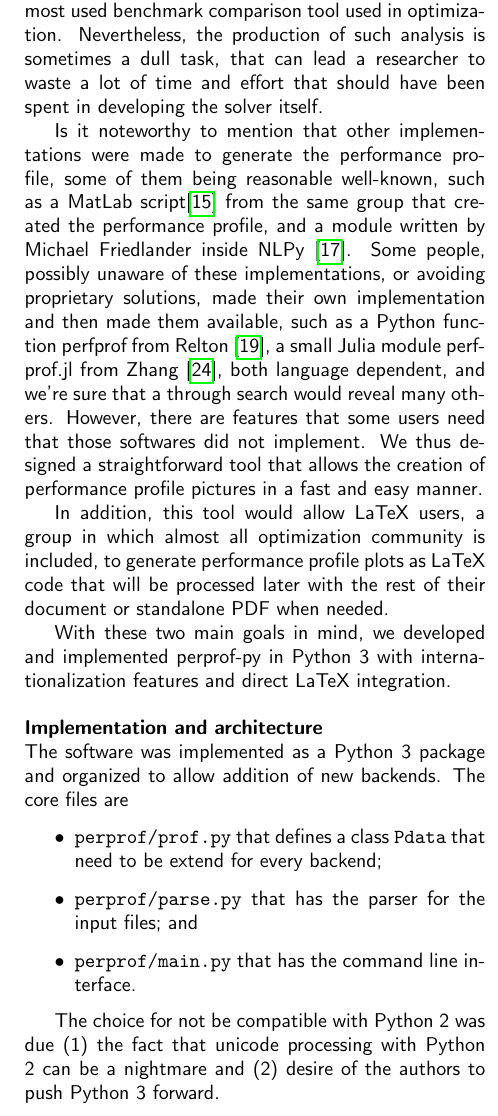
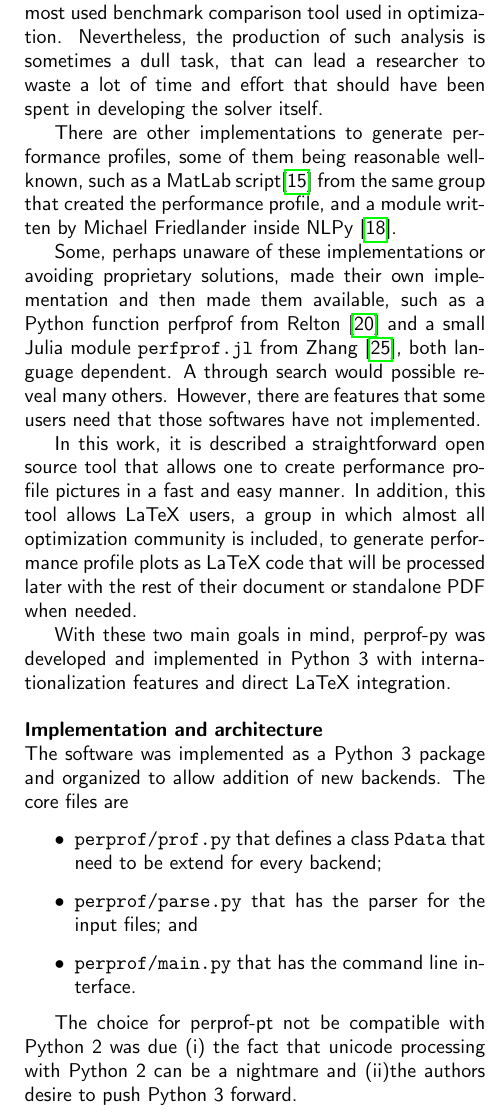
Before and after one commit to ufpr-opt/perprof-jors, a LaTeX document (jors_perprof-py.tex, which reads overview.tex): part of one column of page 2 of 5, cut so that both start at the same text. Compiled offline with pdfLaTeX.

Commit message:
Text improvements and clarifications

```diff
--- a/overview.tex
+++ b/overview.tex
@@ -80,33 +80,33 @@
     of time and effort that should have been spent in developing the solver
     itself.
 
-    Is it noteworthy to mention that other
-    implementations were made to generate the performance profile,
+    There are other
+    implementations to generate  performance profiles,
     some of them being reasonable well-known, such as a MatLab
     script\cite{url:cops} from
     the same group that created the performance profile,
     and a module written by
     Michael Friedlander inside
     NLPy~\cite{url:NLPy}.
-    Some people, possibly unaware of these implementations, or avoiding
+
+    Some, perhaps unaware of these implementations or avoiding
     proprietary solutions, made their own implementation and then made them
-    available, such as a Python function perfprof from \textcite{url:perfprof},
-    a small Julia module perfprof.jl from \textcite{url:perfprofjl}, both
-    language dependent, and we're sure that a through search would reveal many
+    available, such as a Python function perfprof from \textcite{url:perfprof}
+    and a small Julia module {\tt perfprof.jl} from \textcite{url:perfprofjl},
+    both language dependent. A through search would possible reveal many
     others.
-    However, there are features that some users need that those softwares did
-    not implement.
-    We thus designed a straightforward tool that allows the creation of
-    performance profile pictures in a fast and easy manner.
+    However, there are features that some users need that those softwares have
+    not implemented.
 
-    In addition, this tool would allow LaTeX users, a group in which almost
+    In this work, it is described a straightforward open source tool that
+    allows  one to create  performance profile pictures in a fast and easy
+    manner.
+    In addition, this tool  allows LaTeX users, a group in which almost
     all optimization community is included, to generate performance profile
-    plots as LaTeX code that will be processed later
-    with the rest of their document
-    or standalone PDF when needed.
+    plots as LaTeX code that will be processed later  with the rest of their document or standalone PDF when needed.
 
-    With these two main goals in mind, we developed and implemented perprof-py
-    in Python 3 with internationalization features and direct LaTeX
+    With these two main goals in mind,  perprof-py was developed and
+    implemented in Python 3 with internationalization features and direct LaTeX
     integration.
 
 \subsection*{Implementation and architecture}
@@ -121,9 +121,9 @@
       \item {\tt perprof/main.py} that has the command line interface.
     \end{itemize}
 
-    The choice for not be compatible with Python 2
-    was due (1) the fact that unicode processing with Python 2 can be a nightmare and
-    (2) desire of the authors to push Python 3 forward.
+    The choice for perprof-pt not be compatible with Python 2
+    was due (i) the fact that unicode processing with Python 2 can be a nightmare and
+    (ii)the authors desire to push Python 3 forward.
 
     Users have a command line interface to use out of the box,
     however one can also use the package in their own software.
@@ -187,10 +188,10 @@ free_format: True
     The user can, optionally, add more columns to give additional information.
     He can verify, for instance, that the optimality conditions are satisfied
     for each problem.
-    Also, using the YAML or the command line options, he can change the
+    Also, using  YAML or  command line options, the user can change the
     meaning of each columns.
-    Note that these options are not enabled by default. The user should consult
-    the help and documentation to see how to enable them.
+    Notice that these options are not enabled by default. The user should
+    consult the help and documentation to see how to enable them.
 
 \subsection*{Parsing process and output}
 
```
Also changed, not shown: reuse.tex (+11 -12 lines), overview.tex (31 more changed lines).
